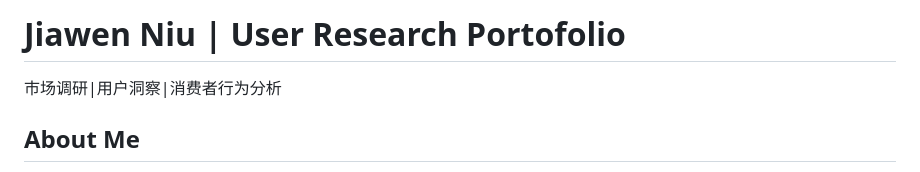
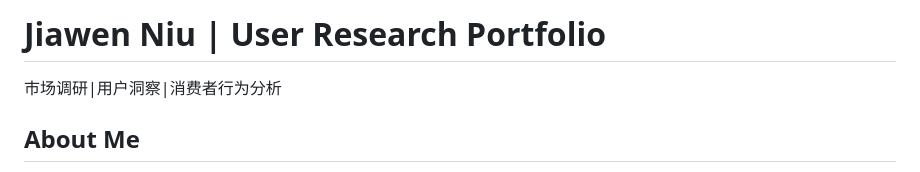
Before and after one commit to jiawen502/jiawen502.github.io, a Markdown page: README.md, the part around the change. Rendered like a GitHub page.

```diff
--- a/README.md
+++ b/README.md
@@ -1,4 +1,4 @@
-# Jiawen Niu | User Research Portofolio
+# Jiawen Niu | User Research Portfolio
 市场调研|用户洞察|消费者行为分析
 ## About Me
 我是一名用户研究方向的从业者，专注于消费者洞察、品牌认知和行为分析。在过去的项目中，我主导了多项行业（母婴奶粉、饮品、快餐）品牌用户研究项目。
```
